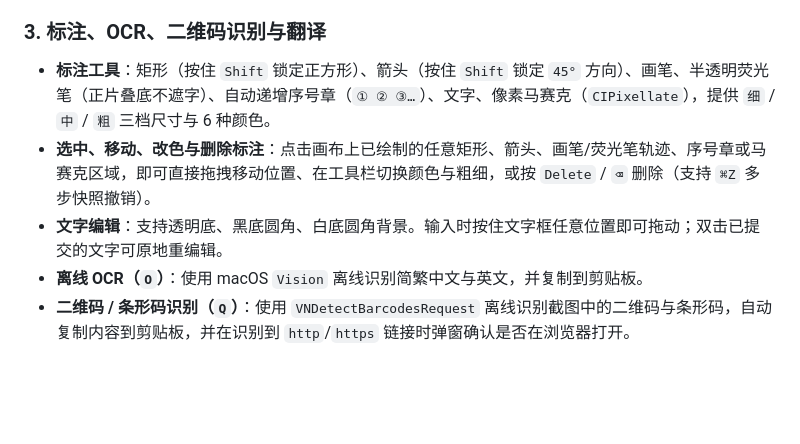
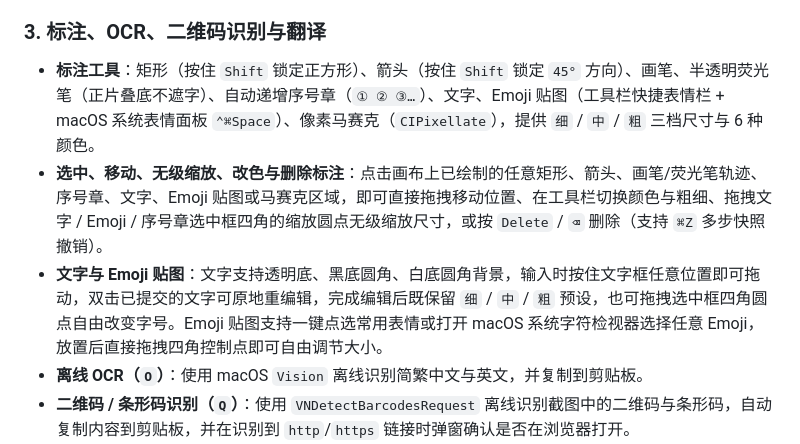
Before and after one commit to howtospellpizza/ClipLine, a Markdown page: README.zh-CN.md, the part around the change. GitHub-like rendering; blank space fills up the shorter version.

```diff
--- a/README.zh-CN.md
+++ b/README.zh-CN.md
@@ -111,9 +111,9 @@ make uninstall
 
 ### 3. 标注、OCR、二维码识别与翻译
 
-- **标注工具**：矩形（按住 `Shift` 锁定正方形）、箭头（按住 `Shift` 锁定 `45°` 方向）、画笔、半透明荧光笔（正片叠底不遮字）、自动递增序号章（`① ② ③…`）、文字、像素马赛克（`CIPixellate`），提供 `细` / `中` / `粗` 三档尺寸与 6 种颜色。
-- **选中、移动、改色与删除标注**：点击画布上已绘制的任意矩形、箭头、画笔/荧光笔轨迹、序号章或马赛克区域，即可直接拖拽移动位置、在工具栏切换颜色与粗细，或按 `Delete` / `⌫` 删除（支持 `⌘Z` 多步快照撤销）。
-- **文字编辑**：支持透明底、黑底圆角、白底圆角背景。输入时按住文字框任意位置即可拖动；双击已提交的文字可原地重编辑。
+- **标注工具**：矩形（按住 `Shift` 锁定正方形）、箭头（按住 `Shift` 锁定 `45°` 方向）、画笔、半透明荧光笔（正片叠底不遮字）、自动递增序号章（`① ② ③…`）、文字、Emoji 贴图（工具栏快捷表情栏 + macOS 系统表情面板 `⌃⌘Space`）、像素马赛克（`CIPixellate`），提供 `细` / `中` / `粗` 三档尺寸与 6 种颜色。
+- **选中、移动、无级缩放、改色与删除标注**：点击画布上已绘制的任意矩形、箭头、画笔/荧光笔轨迹、序号章、文字、Emoji 贴图或马赛克区域，即可直接拖拽移动位置、在工具栏切换颜色与粗细、拖拽文字 / Emoji / 序号章选中框四角的缩放圆点无级缩放尺寸，或按 `Delete` / `⌫` 删除（支持 `⌘Z` 多步快照撤销）。
+- **文字与 Emoji 贴图**：文字支持透明底、黑底圆角、白底圆角背景，输入时按住文字框任意位置即可拖动，双击已提交的文字可原地重编辑，完成编辑后既保留 `细` / `中` / `粗` 预设，也可拖拽选中框四角圆点自由改变字号。Emoji 贴图支持一键点选常用表情或打开 macOS 系统字符检视器选择任意 Emoji，放置后直接拖拽四角控制点即可自由调节大小。
 - **离线 OCR（`O`）**：使用 macOS `Vision` 离线识别简繁中文与英文，并复制到剪贴板。
 - **二维码 / 条形码识别（`Q`）**：使用 `VNDetectBarcodesRequest` 离线识别截图中的二维码与条形码，自动复制内容到剪贴板，并在识别到 `http`/`https` 链接时弹窗确认是否在浏览器打开。
 - **翻译路由（`T`）**：对合成后的图像执行 OCR，并按以下顺序发送识别文本：
```
Also changed, not shown: README.md (+3 -3 lines), assets/demo.gif, 7 other files.
